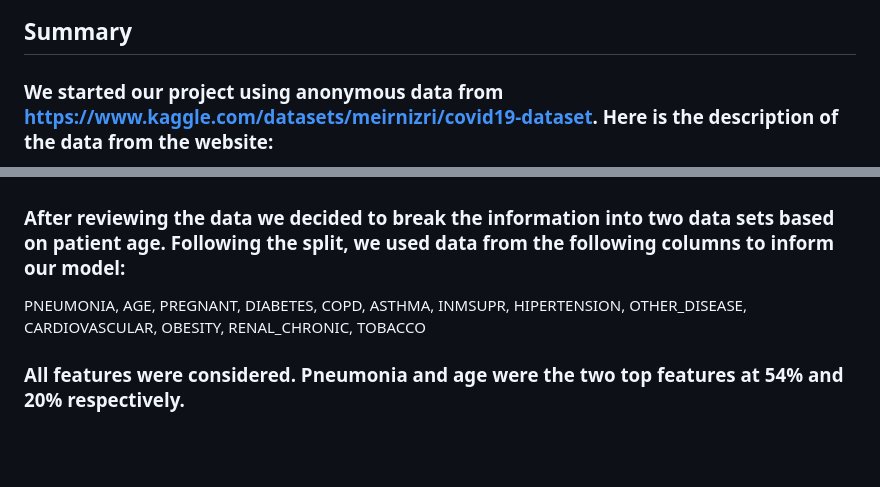
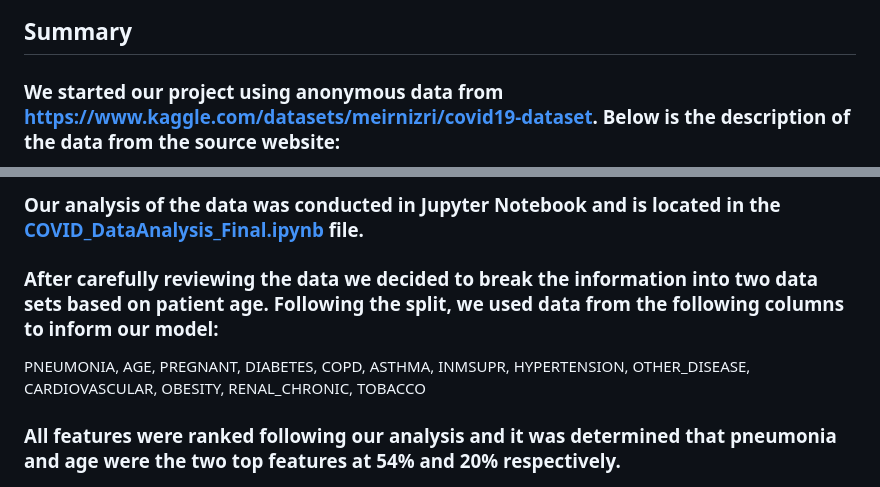
Before and after one commit to rvroomiii/group_hub, a Markdown page: README.md, 2 parts joined by grey strips. GitHub-like rendering; blank space fills up the shorter version.

Commit message:
updated Read.me based on feedback

```diff
--- a/README.md
+++ b/README.md
@@ -6,5 +6,5 @@
 
 ## Summary
 
-### We started our project using anonymous data from <https://www.kaggle.com/datasets/meirnizri/covid19-dataset>. Here is the description of the data from the website: <br>
+### We started our project using anonymous data from <https://www.kaggle.com/datasets/meirnizri/covid19-dataset>. Below is the description of the data from the source website:<br>
 
@@ -14,11 +14,11 @@ sex: 1 for female and 2 for male. <br> age: of the patient.<br> classification:
 
-###
+### Our analysis of the data was conducted in Jupyter Notebook and is located in the <a href="https://github.com/rvroomiii/group_hub/blob/main/data_analysis/COVID_dataAnalysis_final.ipynb">COVID_DataAnalysis_Final.ipynb</a> file.
 
-### After reviewing the data we decided to break the information into two data sets based on patient age. Following the split, we used data from the following columns to inform our model:
+### After carefully reviewing the data we decided to break the information into two data sets based on patient age. Following the split, we used data from the following columns to inform our model:
 
-PNEUMONIA, AGE, PREGNANT, DIABETES, COPD, ASTHMA, INMSUPR, HIPERTENSION, OTHER_DISEASE, CARDIOVASCULAR, OBESITY, RENAL_CHRONIC, TOBACCO
+PNEUMONIA, AGE, PREGNANT, DIABETES, COPD, ASTHMA, INMSUPR, HYPERTENSION, OTHER_DISEASE, CARDIOVASCULAR, OBESITY, RENAL_CHRONIC, TOBACCO
 
-### All features were considered. Pneumonia and age were the two top features at 54% and 20% respectively.
+### All features were ranked following our analysis and it was determined that pneumonia and age were the two top features at 54% and 20% respectively.
 
 ![](images/top_features.png)
 
```
Also changed, not shown: other parts of README.md (+2 -2 lines).
